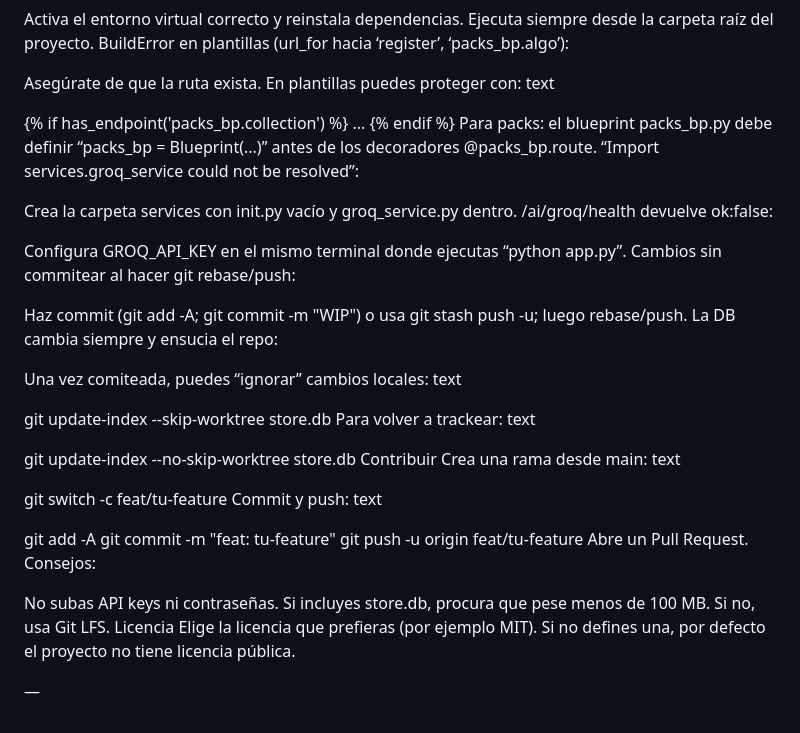
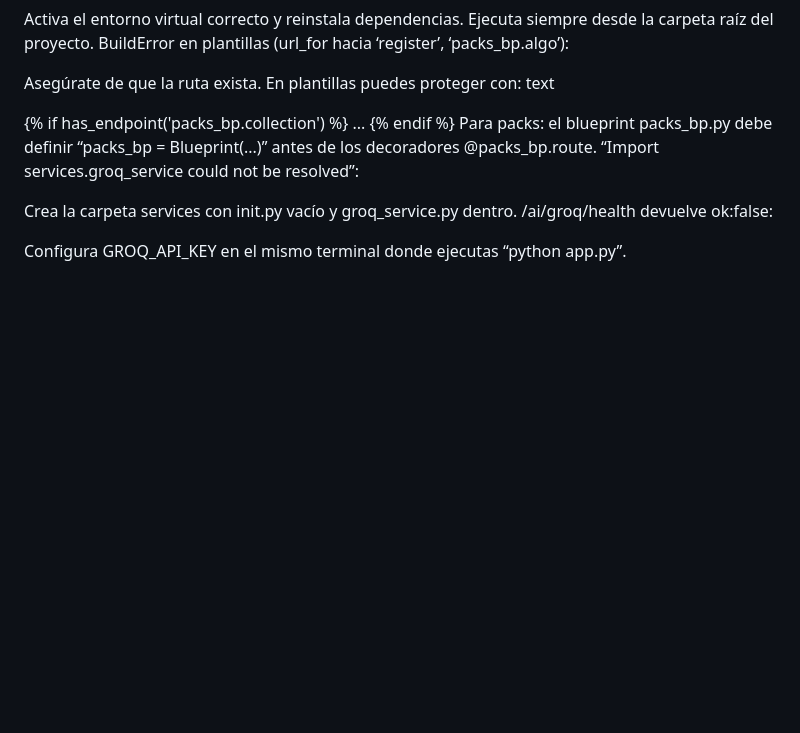
Before and after one commit to EmiCena/PokeTiendaFinal, a Markdown page: README.md, the part around the change printed below. Rendered like a GitHub page; blank space fills up the shorter version.

```diff
--- a/README.md
+++ b/README.md
@@ -159,36 +159,3 @@ Crea la carpeta services con init.py vacío y groq_service.py dentro.
 /ai/groq/health devuelve ok:false:
 
 Configura GROQ_API_KEY en el mismo terminal donde ejecutas “python app.py”.
-Cambios sin commitear al hacer git rebase/push:
-
-Haz commit (git add -A; git commit -m "WIP") o usa git stash push -u; luego rebase/push.
-La DB cambia siempre y ensucia el repo:
-
-Una vez comiteada, puedes “ignorar” cambios locales:
-text
-
-git update-index --skip-worktree store.db
-Para volver a trackear:
-text
-
-git update-index --no-skip-worktree store.db
-Contribuir
-Crea una rama desde main:
-text
-
-git switch -c feat/tu-feature
-Commit y push:
-text
-
-git add -A
-git commit -m "feat: tu-feature"
-git push -u origin feat/tu-feature
-Abre un Pull Request.
-Consejos:
-
-No subas API keys ni contraseñas.
-Si incluyes store.db, procura que pese menos de 100 MB. Si no, usa Git LFS.
-Licencia
-Elige la licencia que prefieras (por ejemplo MIT). Si no defines una, por defecto el proyecto no tiene licencia pública.
-
-—
```
Also changed, not shown: other parts of README.md (+9 -9 lines).
